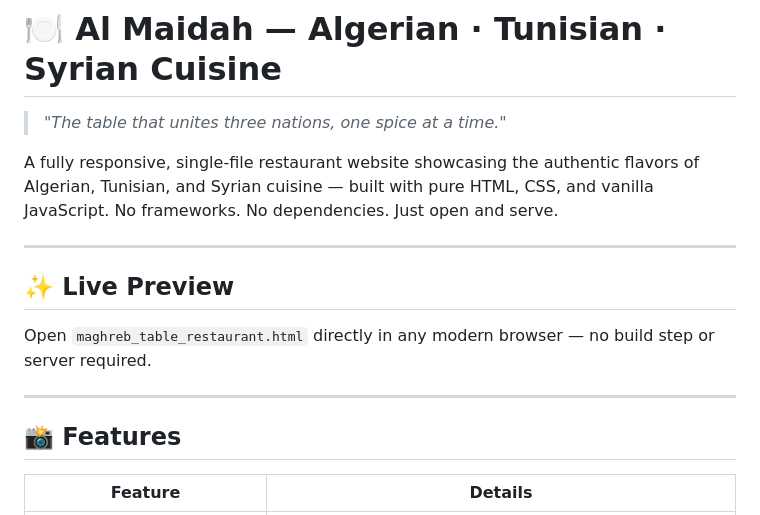
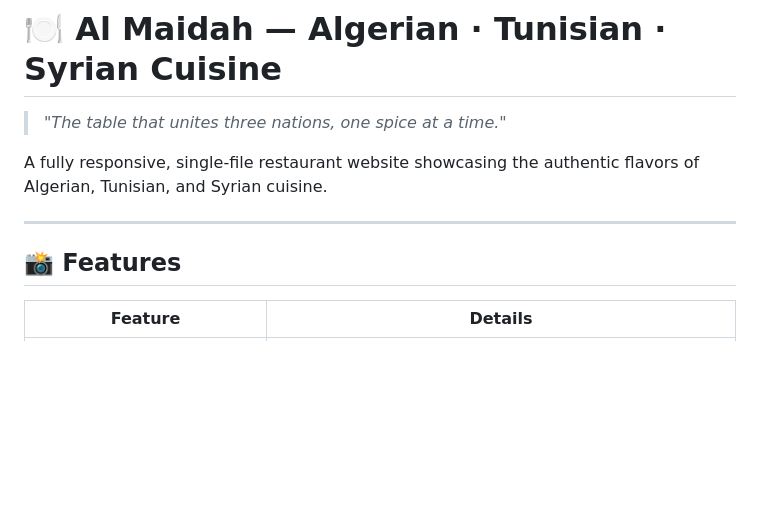
Before and after one commit to Menouarriadh/AL-maidah, a Markdown page: README.md, the part around one of its changes. GitHub-like rendering; blank space fills up the shorter version.

```diff
--- a/README.md
+++ b/README.md
@@ -2,17 +2,10 @@
 
 > *"The table that unites three nations, one spice at a time."*
 
-A fully responsive, single-file restaurant website showcasing the authentic flavors of Algerian, Tunisian, and Syrian cuisine — built with pure HTML, CSS, and vanilla JavaScript. No frameworks. No dependencies. Just open and serve.
+A fully responsive, single-file restaurant website showcasing the authentic flavors of Algerian, Tunisian, and Syrian cuisine.
 
 ---
-
-## ✨ Live Preview
-
-Open `maghreb_table_restaurant.html` directly in any modern browser — no build step or server required.
-
----
-
-## 📸 Features
+ ## 📸 Features
 
 | Feature | Details |
 |---|---|
```
Also changed, not shown: other parts of README.md (+4 -105 lines).
